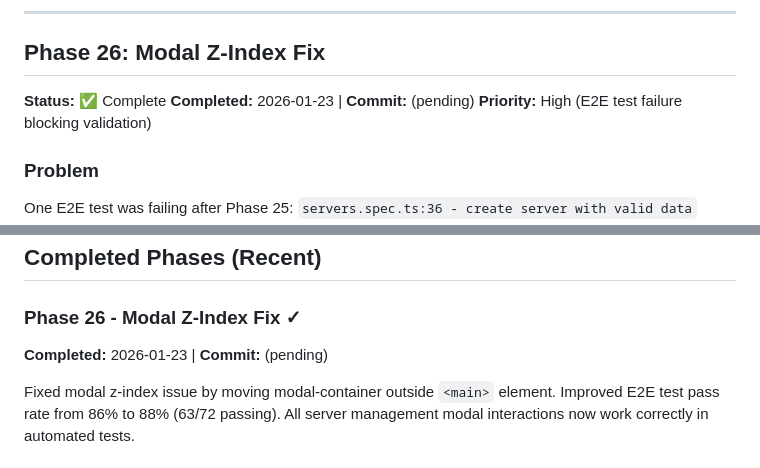
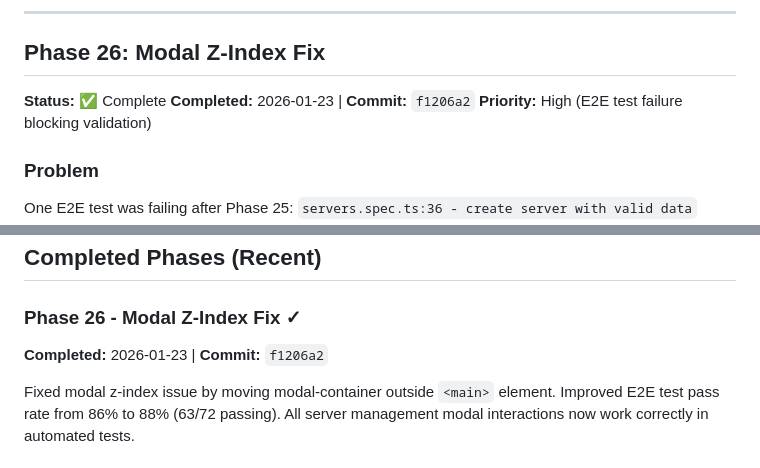
Before and after one commit to edrobertsrayne/janitarr, a Markdown page: IMPLEMENTATION_PLAN.md, 2 parts joined by grey strips. Rendered like a GitHub page.

Commit message:
docs: update Phase 26 commit hash in IMPLEMENTATION_PLAN.md
Co-Authored-By: Claude Sonnet 4.5 <noreply@anthropic.com>

```diff
--- a/IMPLEMENTATION_PLAN.md
+++ b/IMPLEMENTATION_PLAN.md
@@ -601,7 +601,7 @@ All 10 tasks completed successfully:
 ## Phase 26: Modal Z-Index Fix
 
 **Status:** ✅ Complete
-**Completed:** 2026-01-23 | **Commit:** (pending)
+**Completed:** 2026-01-23 | **Commit:** `f1206a2`
 **Priority:** High (E2E test failure blocking validation)
 
 ### Problem
@@ -838,7 +838,7 @@ direnv exec . bunx playwright test --reporter=list
 
 ### Phase 26 - Modal Z-Index Fix ✓
 
-**Completed:** 2026-01-23 | **Commit:** (pending)
+**Completed:** 2026-01-23 | **Commit:** `f1206a2`
 
 Fixed modal z-index issue by moving modal-container outside `<main>` element. Improved E2E test pass rate from 86% to 88% (63/72 passing). All server management modal interactions now work correctly in automated tests.
 
```
